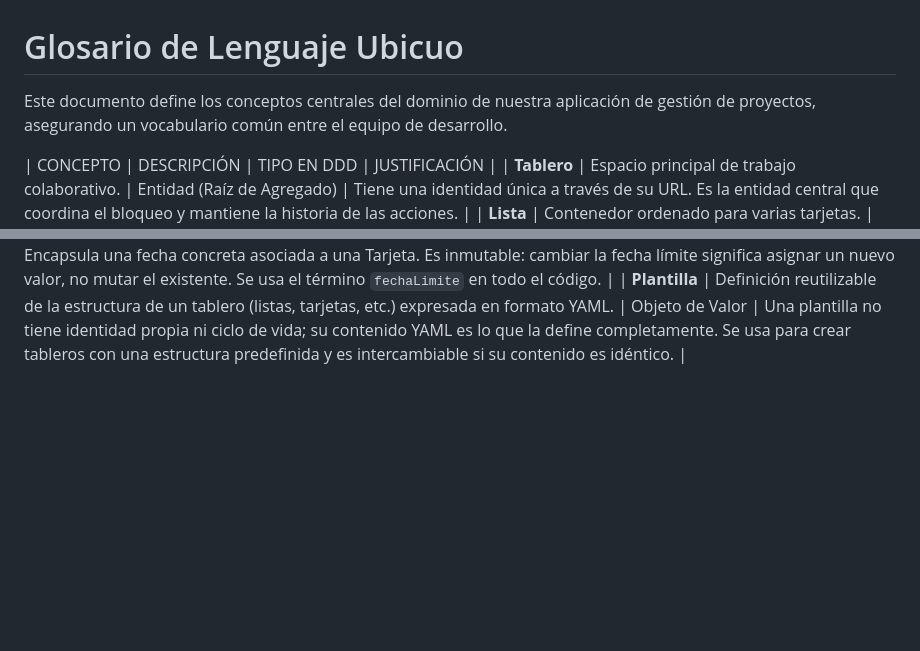
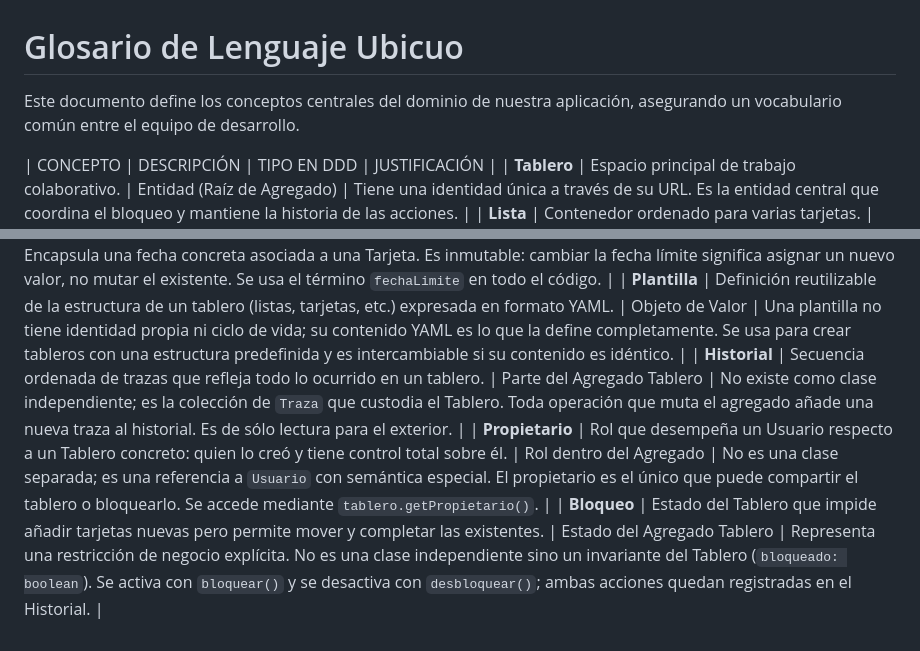
Before and after one commit to Ninguno321/AppCopiaTrello, a Markdown page: documentacion/diseño/GlosarioLUbicuo.md, 2 parts joined by grey strips. Rendered like a GitHub page; blank space fills up the shorter version.

Commit message:
Actualizado Lenguaje Ubicuo

```diff
--- a/documentacion/diseño/GlosarioLUbicuo.md
+++ b/documentacion/diseño/GlosarioLUbicuo.md
@@ -1,6 +1,6 @@
 # Glosario de Lenguaje Ubicuo
 
-Este documento define los conceptos centrales del dominio de nuestra aplicación de gestión de proyectos, asegurando un vocabulario común entre el equipo de desarrollo.
+Este documento define los conceptos centrales del dominio de nuestra aplicación, asegurando un vocabulario común entre el equipo de desarrollo.
 
 | CONCEPTO | DESCRIPCIÓN | TIPO EN DDD | JUSTIFICACIÓN |
 | **Tablero** | Espacio principal de trabajo colaborativo. | Entidad (Raíz de Agregado) | Tiene una identidad única a través de su URL. Es la entidad central que coordina el bloqueo y mantiene la historia de las acciones. |
@@ -14,3 +14,6 @@ Este documento define los conceptos centrales del dominio de nuestra aplicación
 | **Traza** | Registro histórico de una acción. | Objeto de Valor | El sistema debe registrar la historia de todas las acciones de los usuarios, como el movimiento de las tarjetas. Es un hecho inmutable que ocurrió en el pasado. |
 | **Fecha Límite** | Momento hasta el cual debe completarse una tarjeta. | Objeto de Valor | Encapsula una fecha concreta asociada a una Tarjeta. Es inmutable: cambiar la fecha límite significa asignar un nuevo valor, no mutar el existente. Se usa el término `fechaLimite` en todo el código. |
 | **Plantilla** | Definición reutilizable de la estructura de un tablero (listas, tarjetas, etc.) expresada en formato YAML. | Objeto de Valor | Una plantilla no tiene identidad propia ni ciclo de vida; su contenido YAML es lo que la define completamente. Se usa para crear tableros con una estructura predefinida y es intercambiable si su contenido es idéntico. |
+| **Historial** | Secuencia ordenada de trazas que refleja todo lo ocurrido en un tablero. | Parte del Agregado Tablero | No existe como clase independiente; es la colección de `Traza` que custodia el Tablero. Toda operación que muta el agregado añade una nueva traza al historial. Es de sólo lectura para el exterior. |
+| **Propietario** | Rol que desempeña un Usuario respecto a un Tablero concreto: quien lo creó y tiene control total sobre él. | Rol dentro del Agregado | No es una clase separada; es una referencia a `Usuario` con semántica especial. El propietario es el único que puede compartir el tablero o bloquearlo. Se accede mediante `tablero.getPropietario()`. |
+| **Bloqueo** | Estado del Tablero que impide añadir tarjetas nuevas pero permite mover y completar las existentes. | Estado del Agregado Tablero | Representa una restricción de negocio explícita. No es una clase independiente sino un invariante del Tablero (`bloqueado: boolean`). Se activa con `bloquear()` y se desactiva con `desbloquear()`; ambas acciones quedan registradas en el Historial. |
```
